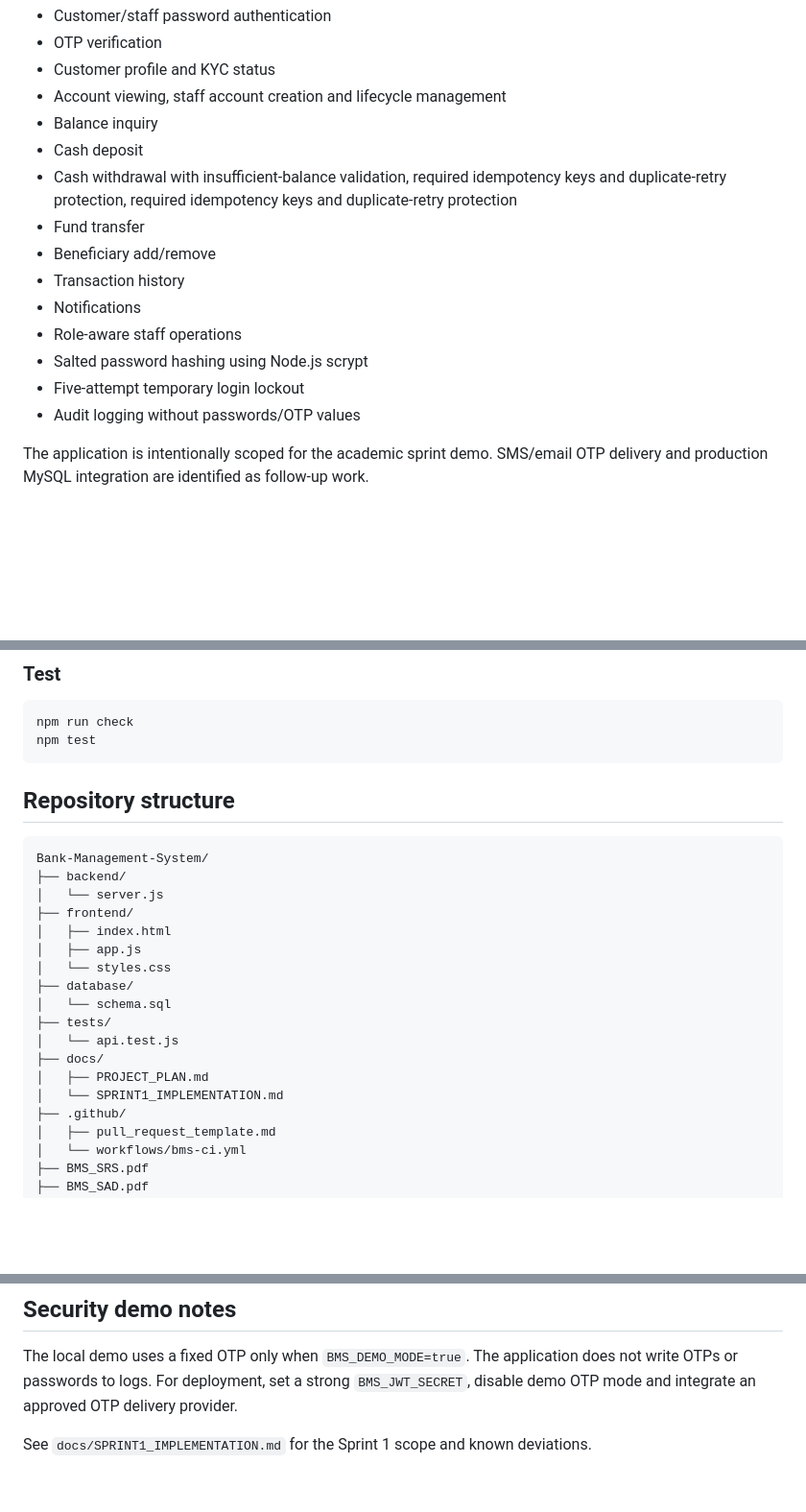
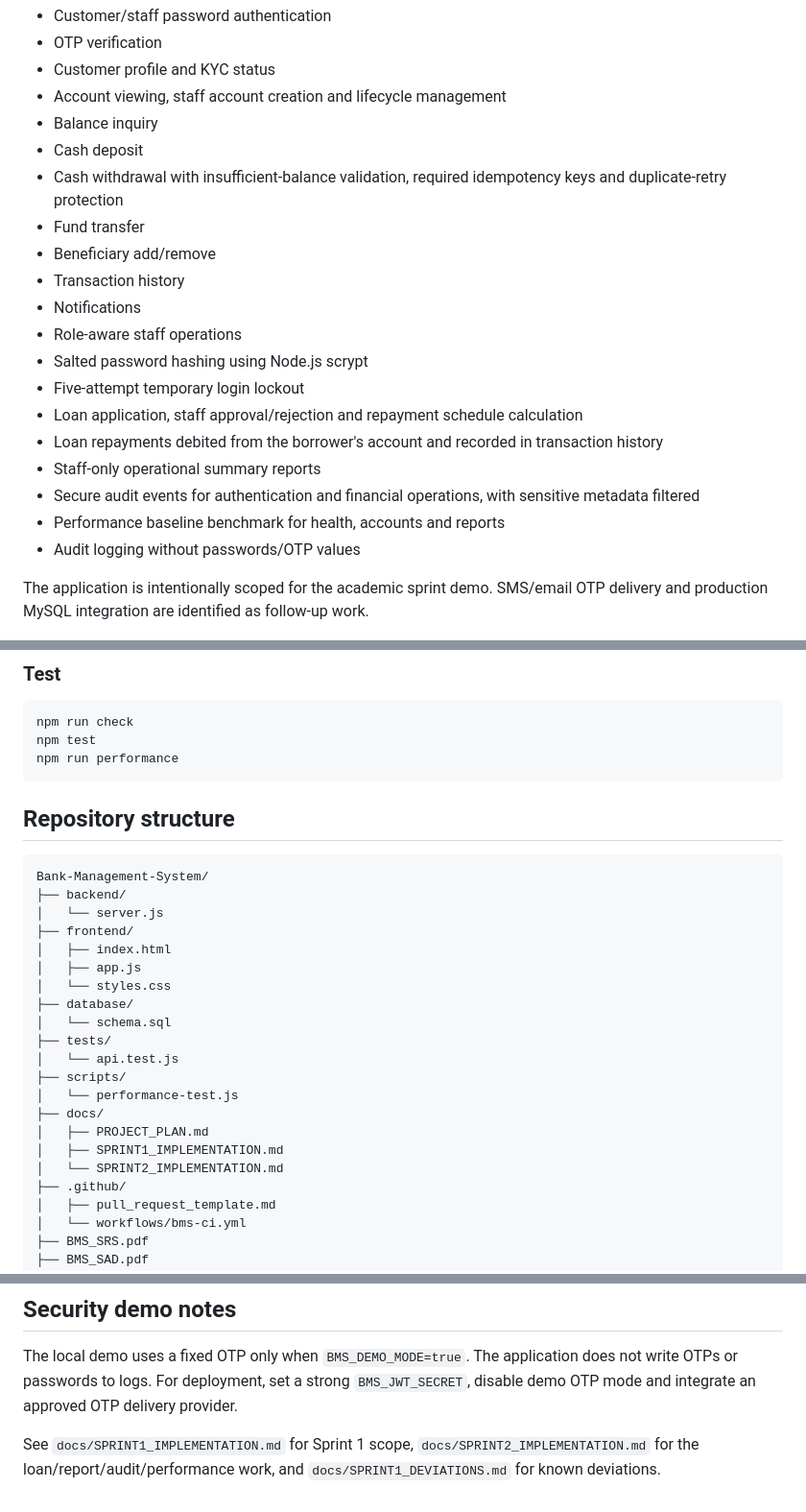
Before and after one commit to srikanthreddy-2618/Bank-Management-System, a Markdown page: README.md, 3 parts joined by grey strips. Shown at 96% size. Drawn GitHub-style; blank space fills up the shorter version.

Commit message:
Document loan reporting and performance functionality

````diff
--- a/README.md
+++ b/README.md
@@ -21,7 +21,7 @@ Sprint 1 now has a runnable web application covering the primary customer bankin
 - Account viewing, staff account creation and lifecycle management
 - Balance inquiry
 - Cash deposit
-- Cash withdrawal with insufficient-balance validation, required idempotency keys and duplicate-retry protection, required idempotency keys and duplicate-retry protection
+- Cash withdrawal with insufficient-balance validation, required idempotency keys and duplicate-retry protection
 - Fund transfer
 - Beneficiary add/remove
 - Transaction history
@@ -29,6 +29,11 @@ Sprint 1 now has a runnable web application covering the primary customer bankin
 - Role-aware staff operations
 - Salted password hashing using Node.js scrypt
 - Five-attempt temporary login lockout
+- Loan application, staff approval/rejection and repayment schedule calculation
+- Loan repayments debited from the borrower's account and recorded in transaction history
+- Staff-only operational summary reports
+- Secure audit events for authentication and financial operations, with sensitive metadata filtered
+- Performance baseline benchmark for health, accounts and reports
 - Audit logging without passwords/OTP values
 
 The application is intentionally scoped for the academic sprint demo. SMS/email OTP delivery and production MySQL integration are identified as follow-up work.
@@ -79,6 +84,7 @@ A second demo account is available for transfer testing:
 ```bash
 npm run check
 npm test
+npm run performance
 ```
 
 ## Repository structure
@@ -95,9 +101,12 @@ Bank-Management-System/
 │   └── schema.sql
 ├── tests/
 │   └── api.test.js
+├── scripts/
+│   └── performance-test.js
 ├── docs/
 │   ├── PROJECT_PLAN.md
-│   └── SPRINT1_IMPLEMENTATION.md
+│   ├── SPRINT1_IMPLEMENTATION.md
+│   └── SPRINT2_IMPLEMENTATION.md
 ├── .github/
 │   ├── pull_request_template.md
 │   └── workflows/bms-ci.yml
@@ -121,4 +130,4 @@ Issue → Feature branch → Commit → Pull Request → CI → Review → Merge
 
 The local demo uses a fixed OTP only when `BMS_DEMO_MODE=true`. The application does not write OTPs or passwords to logs. For deployment, set a strong `BMS_JWT_SECRET`, disable demo OTP mode and integrate an approved OTP delivery provider.
 
-See `docs/SPRINT1_IMPLEMENTATION.md` for the Sprint 1 scope and known deviations.
+See `docs/SPRINT1_IMPLEMENTATION.md` for Sprint 1 scope, `docs/SPRINT2_IMPLEMENTATION.md` for the loan/report/audit/performance work, and `docs/SPRINT1_DEVIATIONS.md` for known deviations.
````
